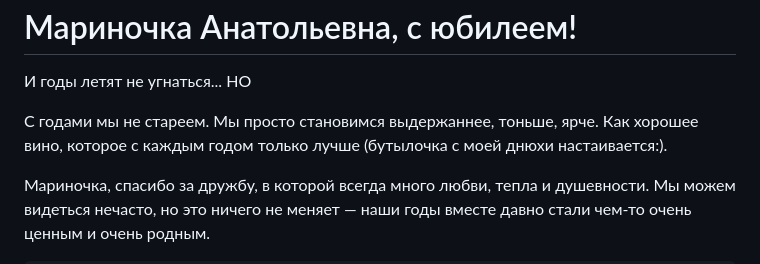
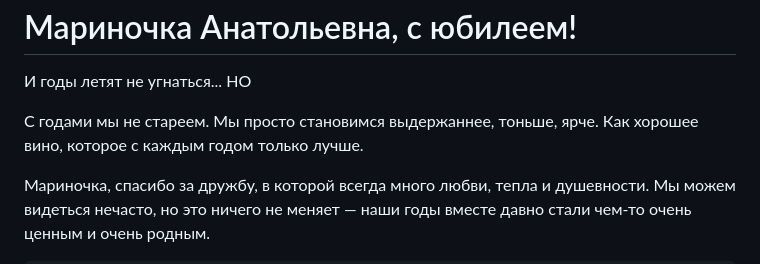
Before and after one commit to sherina0902-AI/birth-marina, a Markdown page: README.md, the part around one of its changes. GitHub-like rendering.

```diff
--- a/README.md
+++ b/README.md
@@ -357,7 +357,7 @@
           <div class="kicker">юбилей</div>
           <h1>Мариночка Анатольевна, с юбилеем!</h1>
           <p class="subtitle">И годы летят не угнаться... НО</p>
-          <p class="quote">С годами мы не стареем. Мы просто становимся выдержаннее, тоньше, ярче. Как хорошее вино, которое с каждым годом только лучше (бутылочка с моей днюхи настаивается:).</p>
+          <p class="quote">С годами мы не стареем. Мы просто становимся выдержаннее, тоньше, ярче. Как хорошее вино, которое с каждым годом только лучше.</p>
           <p class="text">Мариночка, спасибо за дружбу, в которой всегда много любви, тепла и душевности. Мы можем видеться нечасто, но это ничего не меняет — наши годы вместе давно стали чем-то очень ценным и очень родным.</p>
         </div>
       </div>
```
Also changed, not shown: other parts of README.md (+1 -1 lines).
